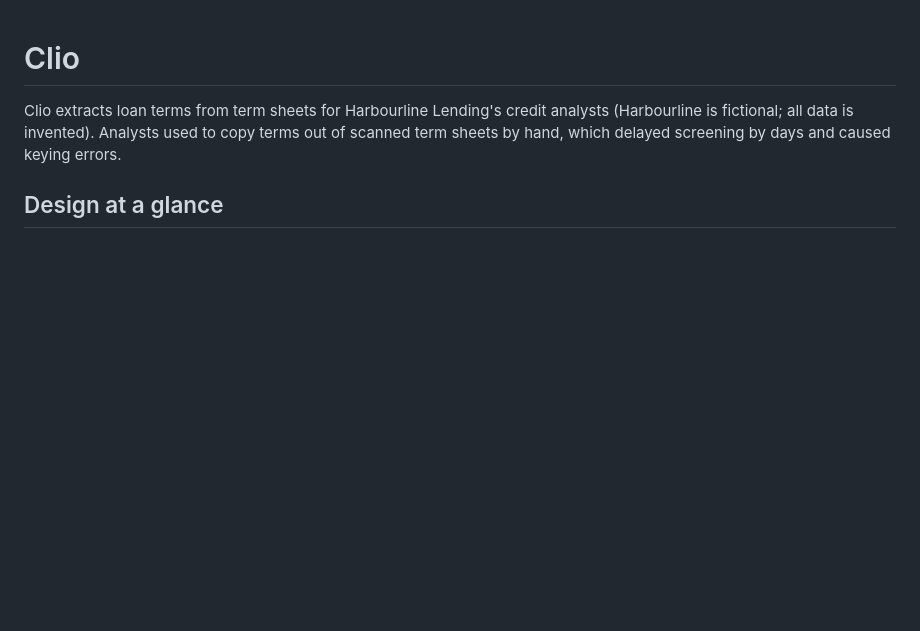
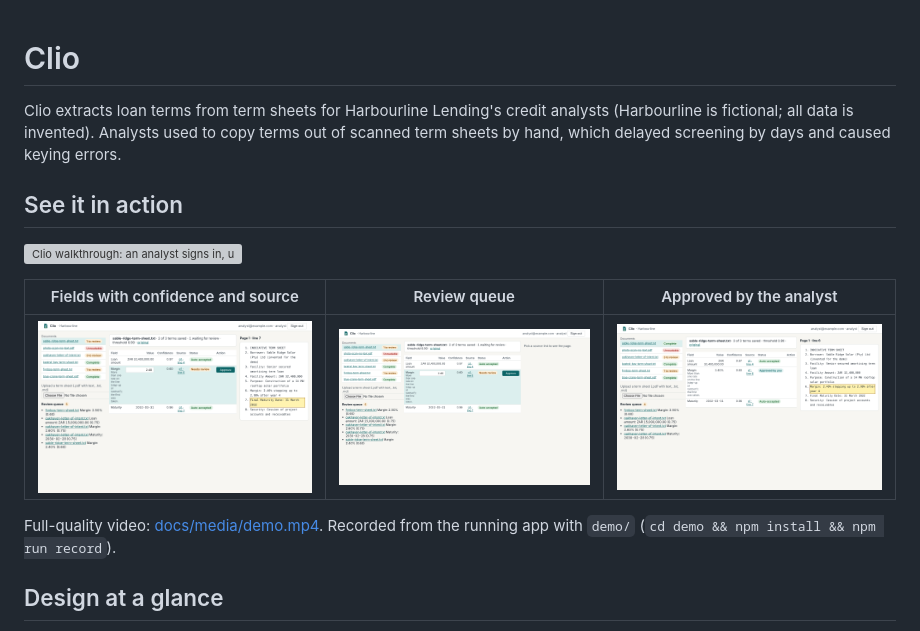
Before and after one commit to Legion91919/clio, a Markdown page: README.md, the part around the change. Drawn GitHub-style; pictures changed too: docs/media/approved.png (added), docs/media/extracted.png (added), docs/media/review-queue.png (added); blank space fills up the shorter version; grey boxes are pictures that could not be loaded.

Commit message:
See it in action: recorded walkthrough with a confidence-gated review; fix source panel overflow; security baseline

```diff
--- a/README.md
+++ b/README.md
@@ -2,6 +2,16 @@
 
 Clio extracts loan terms from term sheets for Harbourline Lending's credit analysts (Harbourline is fictional; all data is invented).
 Analysts used to copy terms out of scanned term sheets by hand, which delayed screening by days and caused keying errors.
+
+## See it in action
+
+![Clio walkthrough: an analyst signs in, uploads an invented term sheet, sees loan amount, margin and maturity extracted with confidence scores and source lines, then approves the low-confidence step-up margin from the review queue](docs/media/demo.gif)
+
+| Fields with confidence and source | Review queue | Approved by the analyst |
+|---|---|---|
+| ![Extracted fields with confidence and page and line links, source line highlighted](docs/media/extracted.png) | ![Review queue listing the step-up margin at 0.60 confidence](docs/media/review-queue.png) | ![Margin marked Approved by you with the source line highlighted](docs/media/approved.png) |
+
+Full-quality video: [docs/media/demo.mp4](docs/media/demo.mp4). Recorded from the running app with `demo/` (`cd demo && npm install && npm run record`).
 
 ## Design at a glance
 Upload a term sheet; Clio proposes **loan amount, margin and maturity**, each with a confidence and the page and line it came from.
```
Also changed, not shown: .agentic/changelog.md (+1 -0 lines), SECURITY.md (added, +30 -0 lines), docs/media/mobile.png (added), 13 other files.
